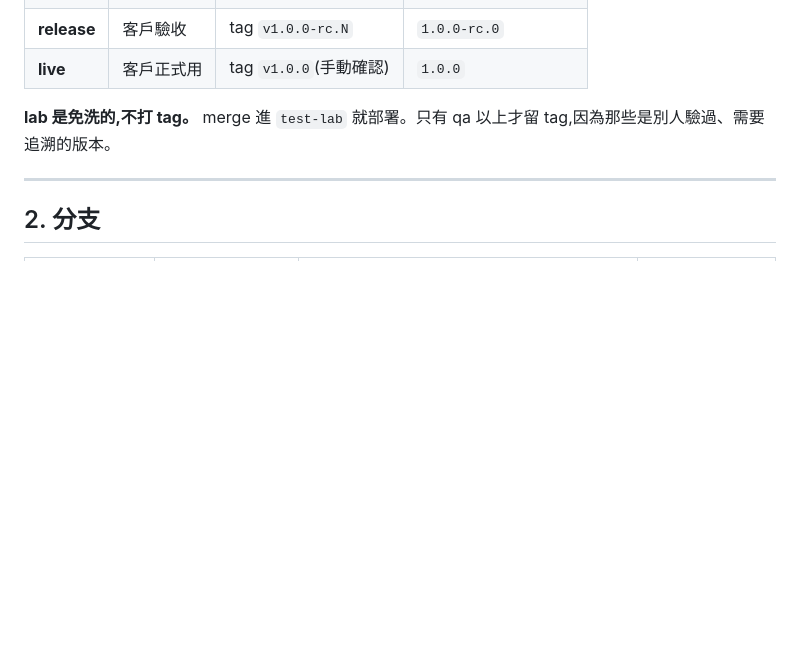
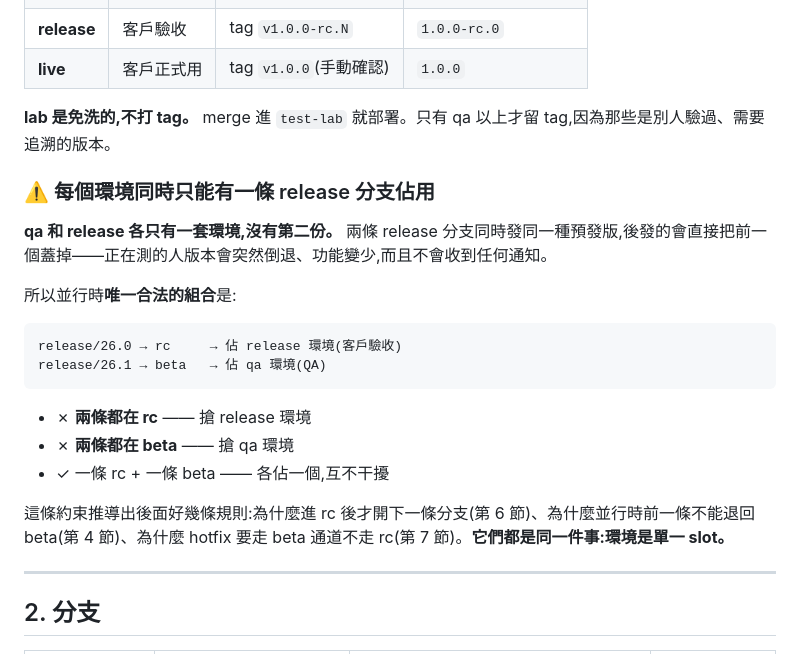
Before and after one commit to imagine10255/test-gitflow, a Markdown page: docs/release-workflow.md, the part around one of its changes. Drawn GitHub-style; blank space fills up the shorter version.

````diff
--- a/docs/release-workflow.md
+++ b/docs/release-workflow.md
@@ -24,6 +24,23 @@
 
 **lab 是免洗的,不打 tag。** merge 進 `test-lab` 就部署。只有 qa 以上才留 tag,因為那些是別人驗過、需要追溯的版本。
 
+### ⚠️ 每個環境同時只能有一條 release 分支佔用
+
+**qa 和 release 各只有一套環境,沒有第二份。** 兩條 release 分支同時發同一種預發版,後發的會直接把前一個蓋掉——正在測的人版本會突然倒退、功能變少,而且不會收到任何通知。
+
+所以並行時**唯一合法的組合**是:
+
+```
+release/26.0 → rc     → 佔 release 環境(客戶驗收)
+release/26.1 → beta   → 佔 qa 環境(QA)
+```
+
+- ✗ **兩條都在 rc** —— 搶 release 環境
+- ✗ **兩條都在 beta** —— 搶 qa 環境
+- ✓ 一條 rc + 一條 beta —— 各佔一個,互不干擾
+
+這條約束推導出後面好幾條規則:為什麼進 rc 後才開下一條分支(第 6 節)、為什麼並行時前一條不能退回 beta(第 4 節)、為什麼 hotfix 要走 beta 通道不走 rc(第 7 節)。**它們都是同一件事:環境是單一 slot。**
+
 ---
 
 ## 2. 分支
````
Also changed, not shown: other parts of docs/release-workflow.md (+40 -9 lines).
